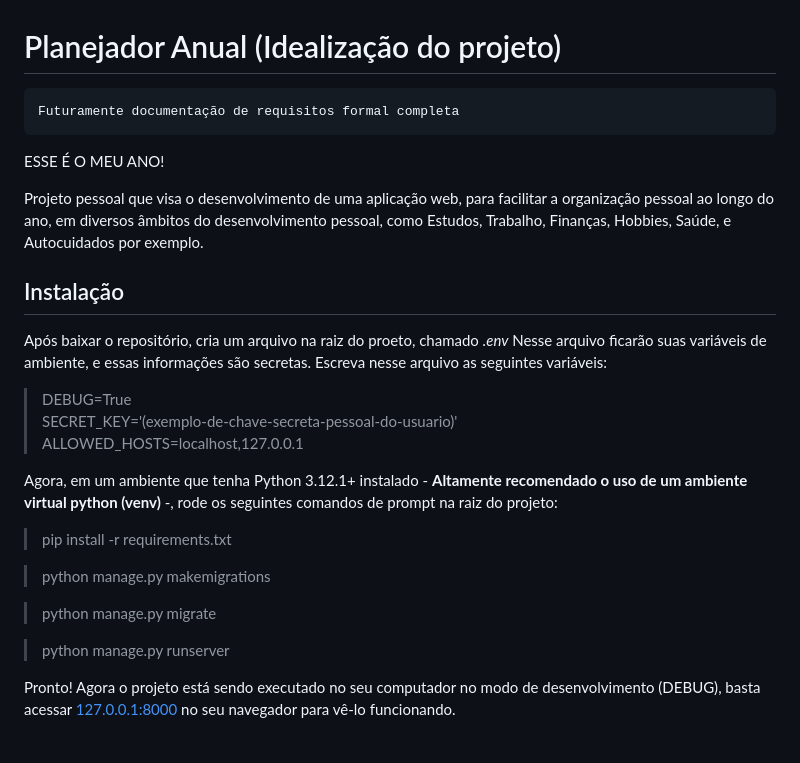
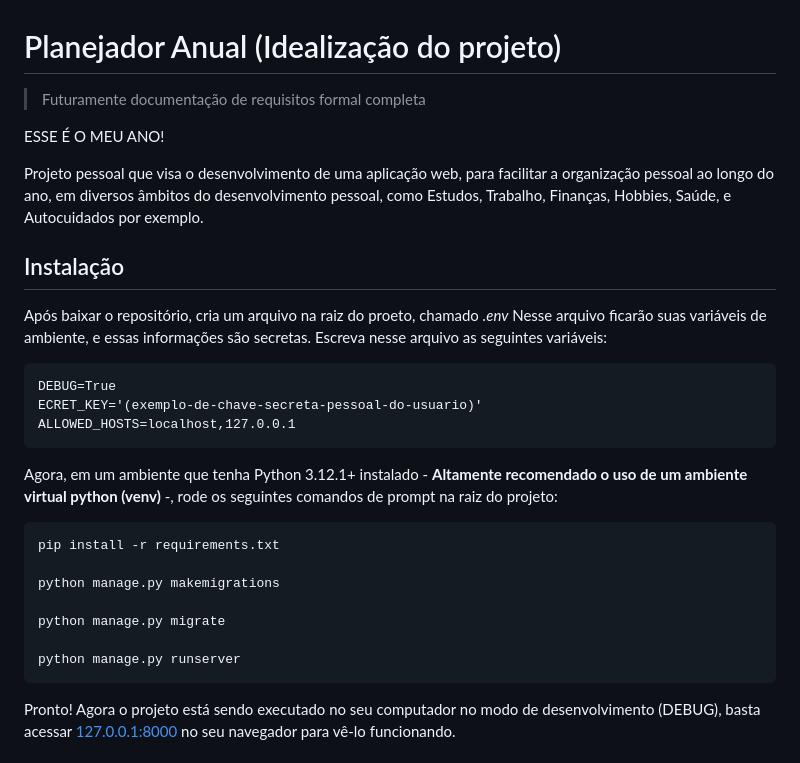
Before and after one commit to Gusta101/Organizador-Anual, a Markdown page: README.md, the part around the change. Rendered like a GitHub page.

Commit message:
(readme) Correção ReadMe

```diff
--- a/README.md
+++ b/README.md
@@ -1,5 +1,5 @@
 # Planejador Anual (Idealização do projeto)
-    Futuramente documentação de requisitos formal completa
+> Futuramente documentação de requisitos formal completa
 
 ESSE É O MEU ANO!
 
@@ -10,19 +10,19 @@ Projeto pessoal que visa o desenvolvimento de uma aplicação web, para facilita
 Após baixar o repositório, cria um arquivo na raiz do proeto, chamado _.env_
 Nesse arquivo ficarão suas variáveis de ambiente, e essas informações são secretas. Escreva nesse arquivo as seguintes variáveis:
 
-> DEBUG=True \
-> SECRET_KEY='(exemplo-de-chave-secreta-pessoal-do-usuario)' \
-> ALLOWED_HOSTS=localhost,127.0.0.1
+    DEBUG=True
+    ECRET_KEY='(exemplo-de-chave-secreta-pessoal-do-usuario)'
+    ALLOWED_HOSTS=localhost,127.0.0.1
 
 Agora, em um ambiente que tenha Python 3.12.1+ instalado - **Altamente recomendado o uso de um ambiente virtual python (venv)** -, rode os seguintes comandos de prompt na raiz do projeto:
 
-> pip install -r requirements.txt
+    pip install -r requirements.txt
 
-> python manage.py makemigrations
+    python manage.py makemigrations
 
-> python manage.py migrate
+    python manage.py migrate
 
-> python manage.py runserver
+    python manage.py runserver
 
 Pronto! Agora o projeto está sendo executado no seu computador no modo de desenvolvimento (DEBUG), basta acessar [127.0.0.1:8000](http://127.0.0.1:8000/) no seu navegador para vê-lo funcionando.
 
```
